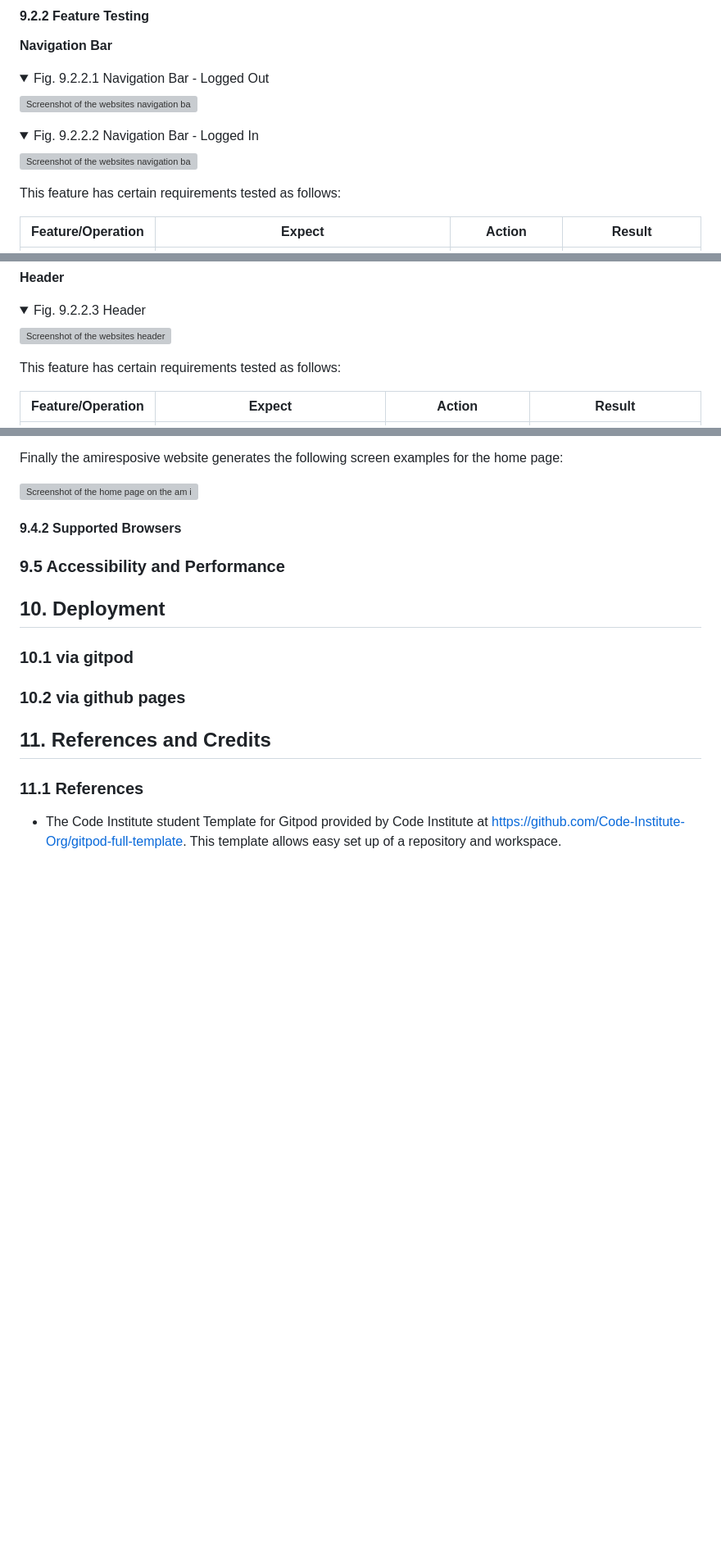
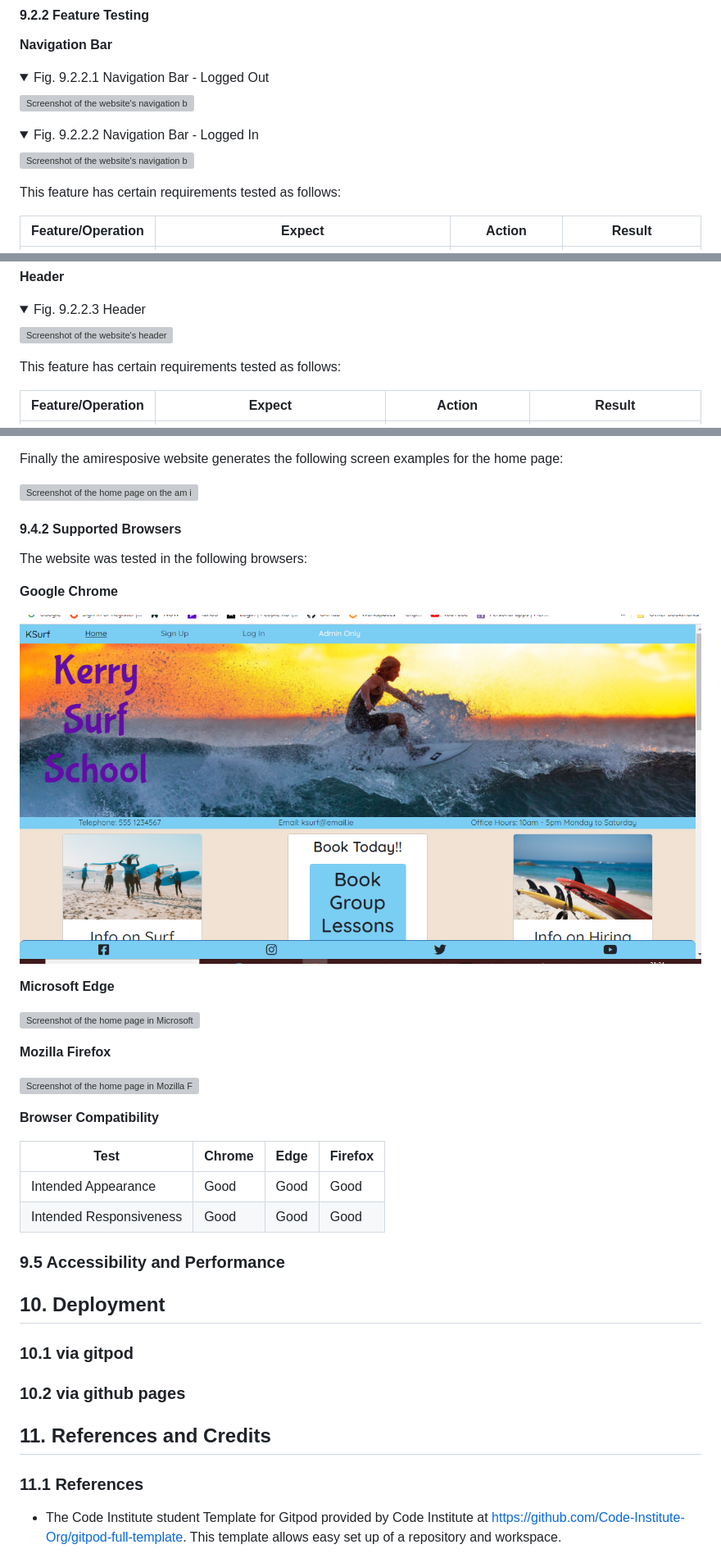
Before and after one commit to fenton1000/mf-portfolio-four-kerry-surf-school, a Markdown page: README.md, 3 parts joined by grey strips. Shown: that part at 82% size. GitHub-like rendering; pictures changed too: documents/chrome.png (added); folded sections open; blank space fills up the shorter version; grey boxes are pictures that could not be loaded.

Commit message:
Add supported browser section to readme

```diff
--- a/README.md
+++ b/README.md
@@ -508,11 +508,11 @@ As a **Business Owner** I can **provide a website landing page to potential cust
 
 <details><summary>Fig. 9.2.2.1 Navigation Bar - Logged Out</summary>
 <img src="documents/site-navbar-logged-out.png"
-alt="Screenshot of the websites navigation bar when logged out"></details>
+alt="Screenshot of the website's navigation bar when logged out"></details>
 
 <details><summary>Fig. 9.2.2.2 Navigation Bar - Logged In</summary>
 <img src="documents/site-navbar-logged-in.png"
-alt="Screenshot of the websites navigation bar when logged in"></details>
+alt="Screenshot of the website's navigation bar when logged in"></details>
 
 This feature has certain requirements tested as follows:
 
@@ -536,7 +536,7 @@ My Account Link|On account page the link is underlined and bold to highlight act
 
 <details><summary>Fig. 9.2.2.3 Header</summary>
 <img src="documents/site-header.png"
-alt="Screenshot of the websites header"></details>
+alt="Screenshot of the website's header"></details>
 
 This feature has certain requirements tested as follows:
 
@@ -919,6 +919,27 @@ Finally the amiresposive website generates the following screen examples for the
 
 #### 9.4.2 Supported Browsers
 
+The website was tested in the following browsers:
+
+**Google Chrome**
+
+![Screenshot of the home page in Google Chrome](documents/chrome.png "Google Chrome")
+
+**Microsoft Edge**
+
+![Screenshot of the home page in Microsoft Edge](documents/edge.png "Microsoft Edge")
+
+**Mozilla Firefox**
+
+![Screenshot of the home page in Mozilla Firefox](documents/firefox.png "Mozilla Firefox")
+
+**Browser Compatibility**
+
+Test|Chrome|Edge|Firefox
+---|---|---|---
+Intended Appearance|Good|Good|Good
+Intended Responsiveness|Good|Good|Good
+
 ### 9.5 Accessibility and Performance
 ## 10. Deployment
 ### 10.1 via gitpod
```
Also changed, not shown: other parts of README.md (+16 -16 lines), 2 other files.
